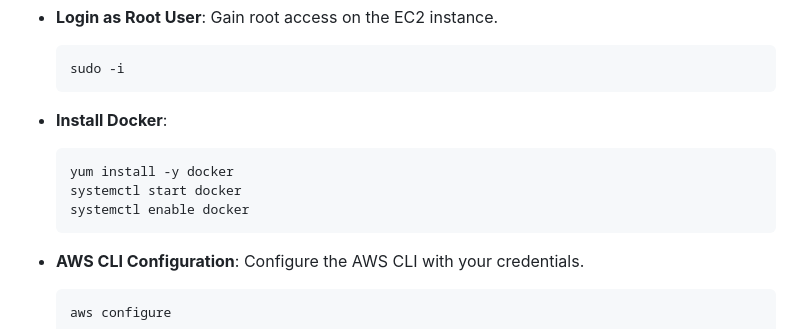
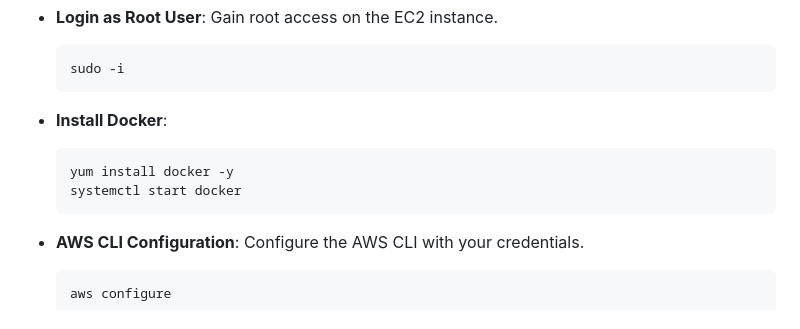
Before and after one commit to ssohail123/ecs, a Markdown page: README.md, the part around the change. Drawn GitHub-style.

````diff
--- a/README.md
+++ b/README.md
@@ -18,9 +18,8 @@ This project demonstrates the deployment of a containerized train booking applic
 
 - **Install Docker**:
   ```bash
-  yum install -y docker
+  yum install docker -y
   systemctl start docker
-  systemctl enable docker
   ```
 
 - **AWS CLI Configuration**: Configure the AWS CLI with your credentials.
````
